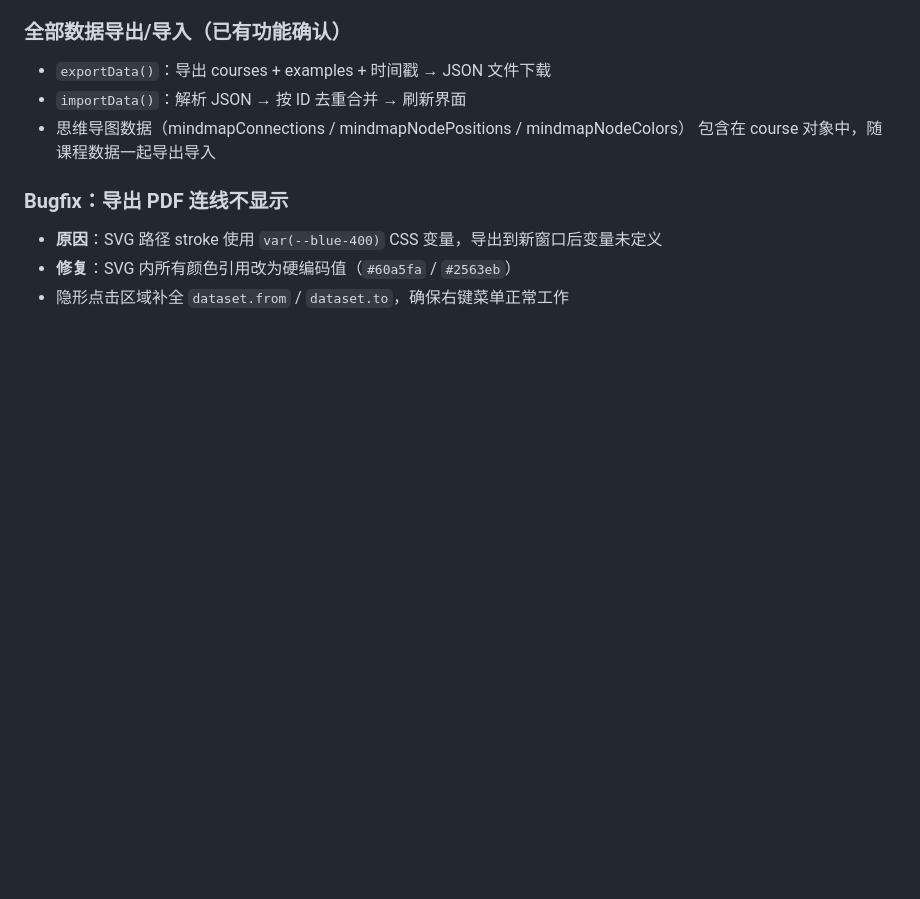
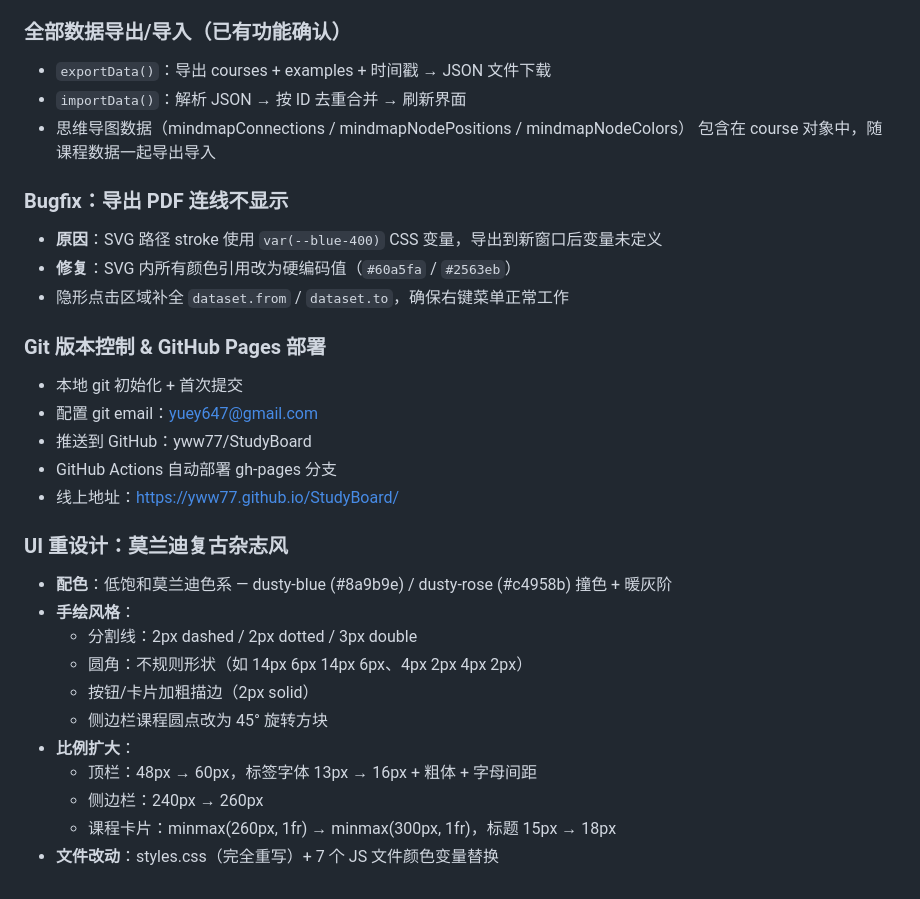
Before and after one commit to yww77/StudyBoard, a Markdown page: devlog/2026-05-20.md, the part around the change. GitHub-like rendering; blank space fills up the shorter version.

Commit message:
更新 devlog：UI重设计 + Git部署 记录
Co-Authored-By: Claude <noreply@anthropic.com>

```diff
--- a/devlog/2026-05-20.md
+++ b/devlog/2026-05-20.md
@@ -103,3 +103,23 @@
 - **原因**：SVG 路径 stroke 使用 `var(--blue-400)` CSS 变量，导出到新窗口后变量未定义
 - **修复**：SVG 内所有颜色引用改为硬编码值（`#60a5fa` / `#2563eb`）
 - 隐形点击区域补全 `dataset.from` / `dataset.to`，确保右键菜单正常工作
+
+### Git 版本控制 & GitHub Pages 部署
+- 本地 git 初始化 + 首次提交
+- 配置 git email：yuey647@gmail.com
+- 推送到 GitHub：yww77/StudyBoard
+- GitHub Actions 自动部署 gh-pages 分支
+- 线上地址：https://yww77.github.io/StudyBoard/
+
+### UI 重设计：莫兰迪复古杂志风
+- **配色**：低饱和莫兰迪色系 — dusty-blue (#8a9b9e) / dusty-rose (#c4958b) 撞色 + 暖灰阶
+- **手绘风格**：
+  - 分割线：2px dashed / 2px dotted / 3px double
+  - 圆角：不规则形状（如 14px 6px 14px 6px、4px 2px 4px 2px）
+  - 按钮/卡片加粗描边（2px solid）
+  - 侧边栏课程圆点改为 45° 旋转方块
+- **比例扩大**：
+  - 顶栏：48px → 60px，标签字体 13px → 16px + 粗体 + 字母间距
+  - 侧边栏：240px → 260px
+  - 课程卡片：minmax(260px, 1fr) → minmax(300px, 1fr)，标题 15px → 18px
+- **文件改动**：styles.css（完全重写）+ 7 个 JS 文件颜色变量替换
```
